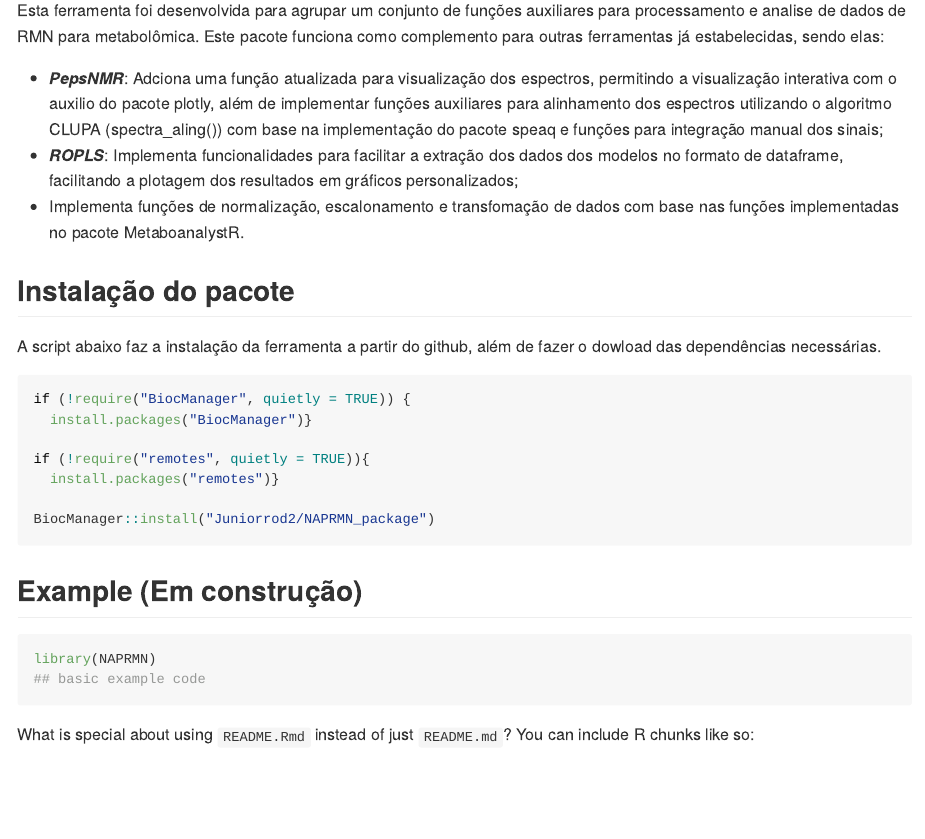
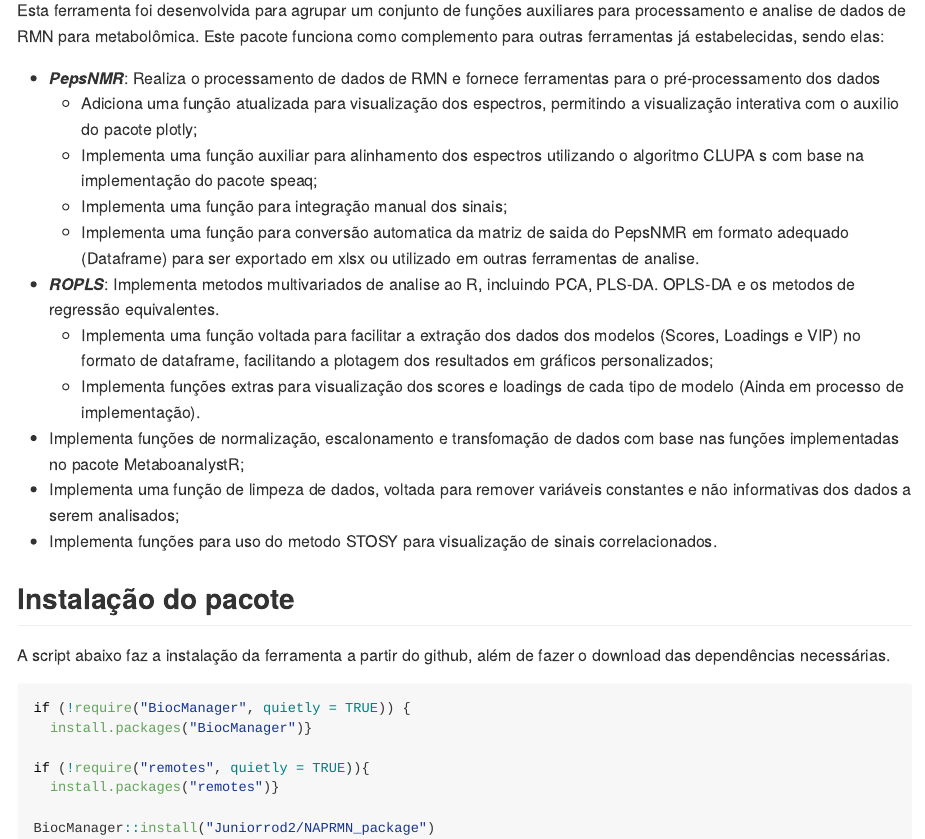
Before and after one commit to Juniorrod2/NAPRMN_package, an R Markdown document (Readme.Rmd): the page in a window 1100 px wide, from 180 px down. The pictures show the output file Readme.md that the author committed with the source, drawn offline in the style of GitHub.

Commit message:
Resolução de conflitos entre as branches

````diff
--- a/Readme.Rmd
+++ b/Readme.Rmd
@@ -23,13 +23,21 @@ knitr::opts_chunk$set(
 
 Esta ferramenta foi desenvolvida para agrupar um conjunto de funções auxiliares para processamento e analise de dados de RMN para metabolômica. Este pacote funciona como complemento para outras ferramentas já estabelecidas, sendo elas:
 
--   ***PepsNMR***: Adciona uma função atualizada para visualização dos espectros, permitindo a visualização interativa com o auxilio do pacote plotly, além de implementar funções auxiliares para alinhamento dos espectros utilizando o algoritmo CLUPA (spectra_aling()) com base na implementação do pacote speaq e funções para integração manual dos sinais;
--   ***ROPLS***: Implementa funcionalidades para facilitar a extração dos dados dos modelos no formato de dataframe, facilitando a plotagem dos resultados em gráficos personalizados;
--   Implementa funções de normalização, escalonamento e transfomação de dados com base nas funções implementadas no pacote MetaboanalystR.
+-   ***PepsNMR***: Realiza o processamento de dados de RMN e fornece ferramentas para o pré-processamento dos dados
+    -   Adiciona uma função atualizada para visualização dos espectros, permitindo a visualização interativa com o auxilio do pacote plotly;
+    -   Implementa uma função auxiliar para alinhamento dos espectros utilizando o algoritmo CLUPA s com base na implementação do pacote speaq;
+    -   Implementa uma função para integração manual dos sinais;
+    -   Implementa uma função para conversão automatica da matriz de saida do PepsNMR em formato adequado (Dataframe) para ser exportado em xlsx ou utilizado em outras ferramentas de analise.
+-   ***ROPLS***: Implementa metodos multivariados de analise ao R, incluindo PCA, PLS-DA. OPLS-DA e os metodos de regressão equivalentes.
+    -   Implementa uma função voltada para facilitar a extração dos dados dos modelos (Scores, Loadings e VIP) no formato de dataframe, facilitando a plotagem dos resultados em gráficos personalizados;
+    -   Implementa funções extras para visualização dos scores e loadings de cada tipo de modelo (Ainda em processo de implementação).
+-   Implementa funções de normalização, escalonamento e transfomação de dados com base nas funções implementadas no pacote MetaboanalystR;
+-   Implementa uma função de limpeza de dados, voltada para remover variáveis constantes e não informativas dos dados a serem analisados;
+-   Implementa funções para uso do metodo STOSY para visualização de sinais correlacionados.
 
 ## Instalação do pacote
 
-A script abaixo faz a instalação da ferramenta a partir do github, além de fazer o dowload das dependências necessárias.
+A script abaixo faz a instalação da ferramenta a partir do github, além de fazer o download das dependências necessárias.
 
 ```{r,eval=FALSE}
 if (!require("BiocManager", quietly = TRUE)) {
@@ -42,12 +50,3 @@ BiocManager::install("Juniorrod2/NAPRMN_package")
 
 ```
 
-## Example (Em construção)
-
-
-```{r example}
-library(NAPRMN)
-## basic example code
-```
-
-What is special about using `README.Rmd` instead of just `README.md`? You can include R chunks like so:
````
Also changed, not shown: R/Normalization.R (+1 -1 lines), Readme.md, Readme.Rmd (7 more changed lines), 1 other file.
